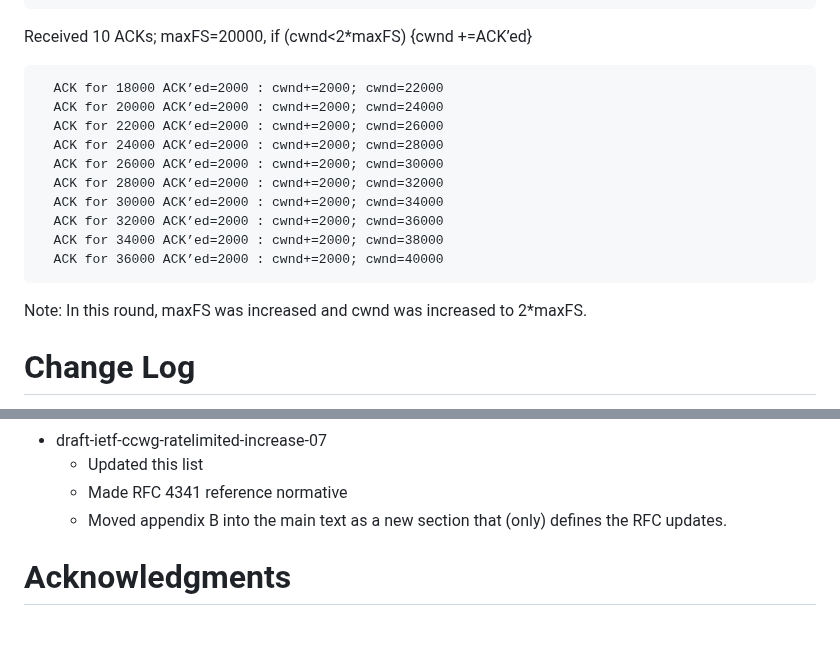
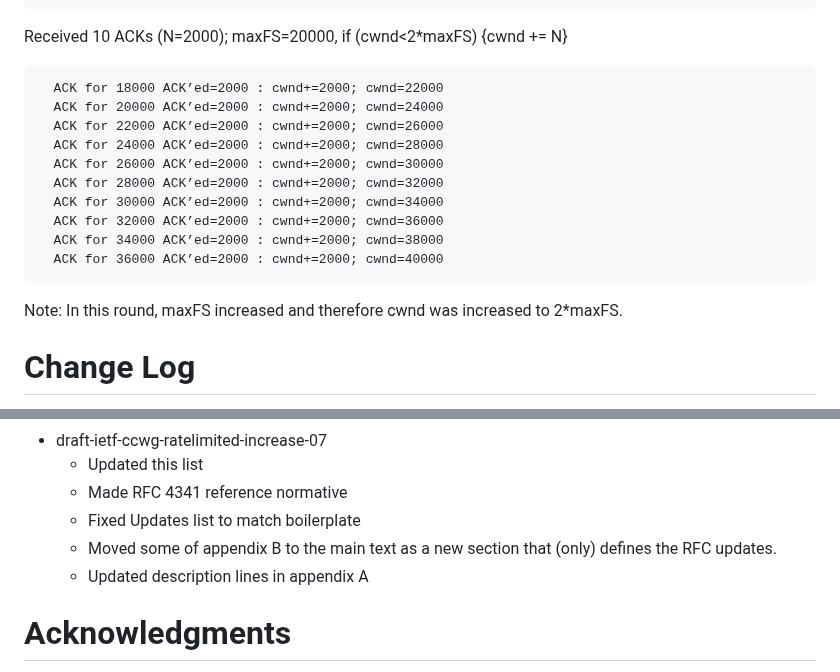
Before and after one commit to ietf-wg-ccwg/draft-ietf-ccwg-ratelimited-increase, a Markdown page: draft-ietf-ccwg-ratelimited-increase.md, 2 parts joined by grey strips. Drawn GitHub-style; blank space fills up the shorter version.

```diff
--- a/draft-ietf-ccwg-ratelimited-increase.md
+++ b/draft-ietf-ccwg-ratelimited-increase.md
@@ -352,7 +353,7 @@ Round 4, the sender has 20000B to send in 20 packets: MSS=1000, cwnd=20000
   Send seqno=35000; FS=20000; maxFS=20000
 ~~~~~~~~~~
 
-Received 10 ACKs; maxFS=20000, if (cwnd<2*maxFS) {cwnd +=ACK’ed}
+Received 10 ACKs (N=2000); maxFS=20000, if (cwnd<2*maxFS) {cwnd += N}
 
 ~~~~~~~~~~
   ACK for 18000 ACK’ed=2000 : cwnd+=2000; cwnd=22000
@@ -367,7 +368,7 @@ Received 10 ACKs; maxFS=20000, if (cwnd<2*maxFS) {cwnd +=ACK’ed}
   ACK for 36000 ACK’ed=2000 : cwnd+=2000; cwnd=40000
 ~~~~~~~~~~
 
-Note: In this round, maxFS was increased and cwnd was increased to 2*maxFS.
+Note: In this round, maxFS increased and therefore cwnd was increased to 2*maxFS.
 
 
 
@@ -416,8 +417,9 @@ Note: In this round, maxFS was increased and cwnd was increased to 2*maxFS.
 * draft-ietf-ccwg-ratelimited-increase-07
   * Updated this list
   * Made RFC 4341 reference normative
-  * Moved appendix B into the main text as a new section that (only) defines the RFC updates.
-
+  * Fixed Updates list to match boilerplate
+  * Moved some of appendix B to the main text as a new section that (only) defines the RFC updates.
+  * Updated description lines in appendix A
 
 # Acknowledgments
 {:numbered="false"}
```
Also changed, not shown: other parts of draft-ietf-ccwg-ratelimited-increase.md (+10 -9 lines).
